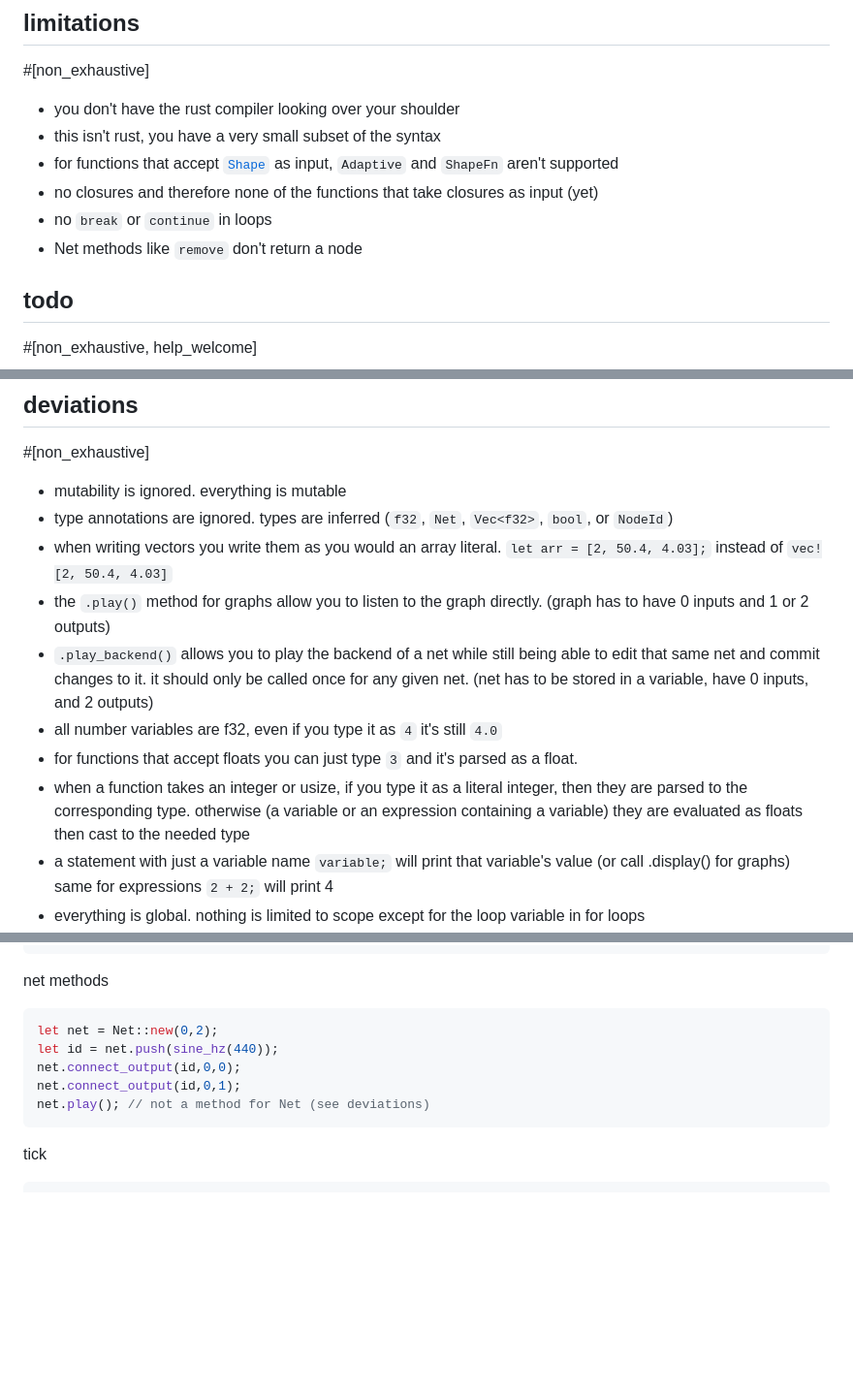
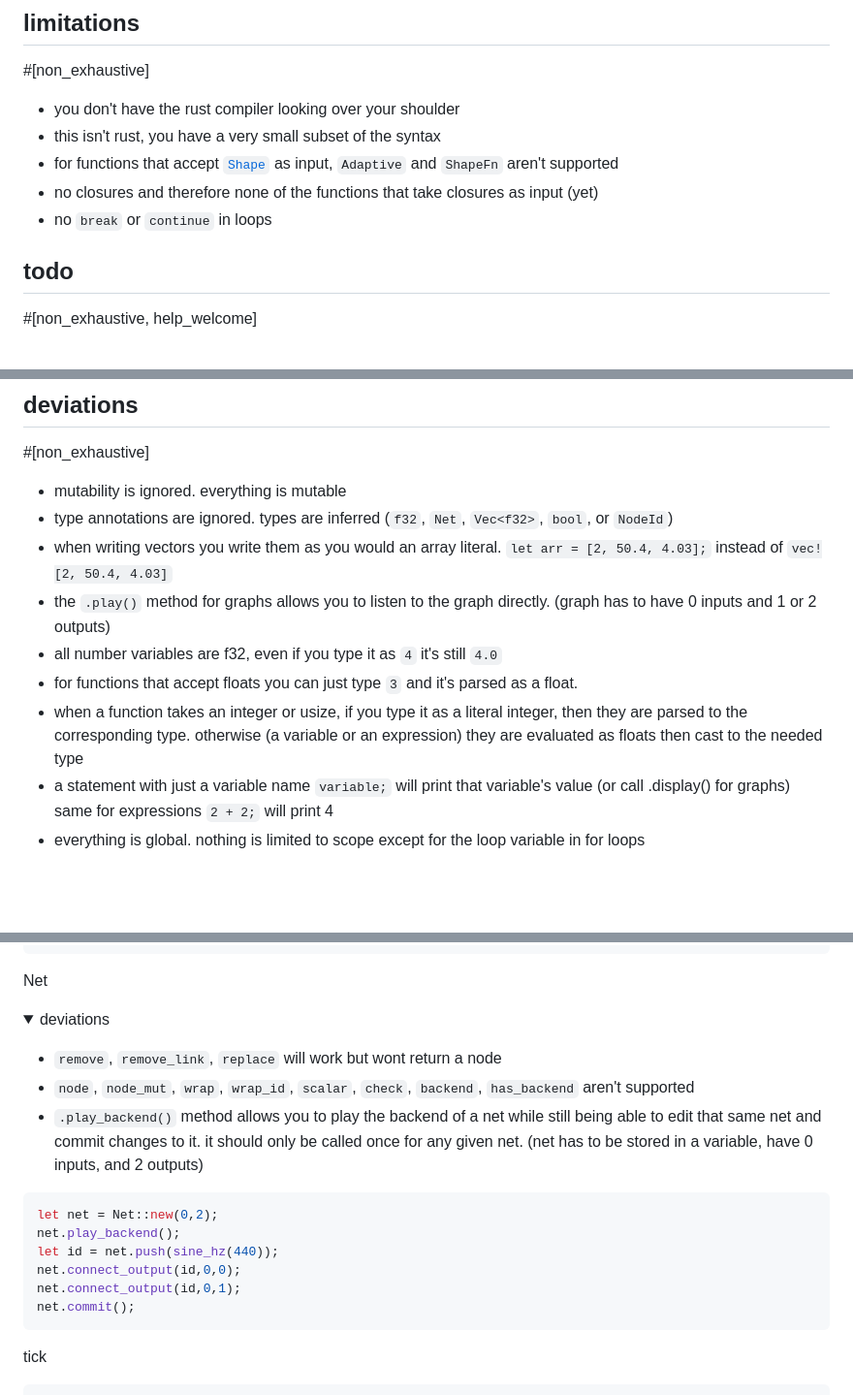
Before and after one commit to tomara-x/lapis, a Markdown page: README.md, 3 parts joined by grey strips. Shown at 97% size. GitHub-like rendering; folded sections open; blank space fills up the shorter version.

Commit message:
update net stuff

````diff
--- a/README.md
+++ b/README.md
@@ -9,7 +9,6 @@ lists marked non_exhaustive may be incomplete. if you notice something incorrect
 - for functions that accept [`Shape`](https://docs.rs/fundsp/0.19.0/fundsp/shape/trait.Shape.html) as input, `Adaptive` and `ShapeFn` aren't supported
 - no closures and therefore none of the functions that take closures as input (yet)
 - no `break` or `continue` in loops
-- Net methods like `remove` don't return a node
 
 ## todo
 #[non_exhaustive, help_welcome]
@@ -27,11 +26,10 @@ lists marked non_exhaustive may be incomplete. if you notice something incorrect
 - mutability is ignored. everything is mutable
 - type annotations are ignored. types are inferred (`f32`, `Net`, `Vec<f32>`, `bool`, or `NodeId`)
 - when writing vectors you write them as you would an array literal. `let arr = [2, 50.4, 4.03];` instead of `vec![2, 50.4, 4.03]`
-- the `.play()` method for graphs allow you to listen to the graph directly. (graph has to have 0 inputs and 1 or 2 outputs)
-- `.play_backend()` allows you to play the backend of a net while still being able to edit that same net and commit changes to it. it should only be called once for any given net. (net has to be stored in a variable, have 0 inputs, and 2 outputs)
+- the `.play()` method for graphs allows you to listen to the graph directly. (graph has to have 0 inputs and 1 or 2 outputs)
 - all number variables are f32, even if you type it as `4` it's still `4.0`
 - for functions that accept floats you can just type `3` and it's parsed as a float.
-- when a function takes an integer or usize, if you type it as a literal integer, then they are parsed to the corresponding type. otherwise (a variable or an expression containing a variable) they are evaluated as floats then cast to the needed type
+- when a function takes an integer or usize, if you type it as a literal integer, then they are parsed to the corresponding type. otherwise (a variable or an expression) they are evaluated as floats then cast to the needed type
 - a statement with just a variable name `variable;` will print that variable's value (or call .display() for graphs) same for expressions `2 + 2;` will print 4
 - everything is global. nothing is limited to scope except for the loop variable in for loops
 - [`Meter`](https://docs.rs/fundsp/0.19.0/fundsp/dynamics/enum.Meter.html) modes peak and rms are actually passed cast f32 not f64
@@ -133,13 +131,25 @@ blocks
     x;
 }
 ```
-net methods
+Net
+
+<details><summary>deviations</summary>
+<p>
+
+- `remove`, `remove_link`, `replace` will work but wont return a node
+- `node`, `node_mut`, `wrap`, `wrap_id`, `scalar`, `check`, `backend`, `has_backend` aren't supported
+- `.play_backend()` method allows you to play the backend of a net while still being able to edit that same net and commit changes to it. it should only be called once for any given net. (net has to be stored in a variable, have 0 inputs, and 2 outputs)
+
+</p>
+</details>
+
 ```rust
 let net = Net::new(0,2);
+net.play_backend();
 let id = net.push(sine_hz(440));
 net.connect_output(id,0,0);
 net.connect_output(id,0,1);
-net.play(); // not a method for Net (see deviations)
+net.commit();
 ```
 tick
 ```rust
````
